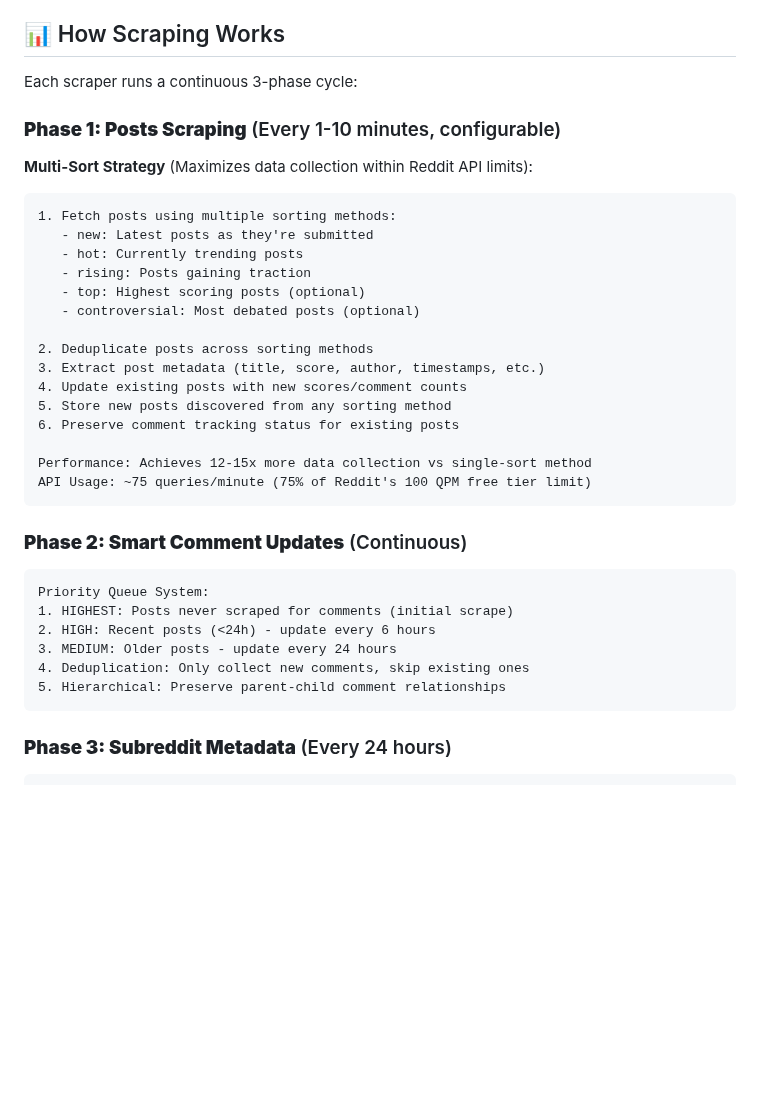
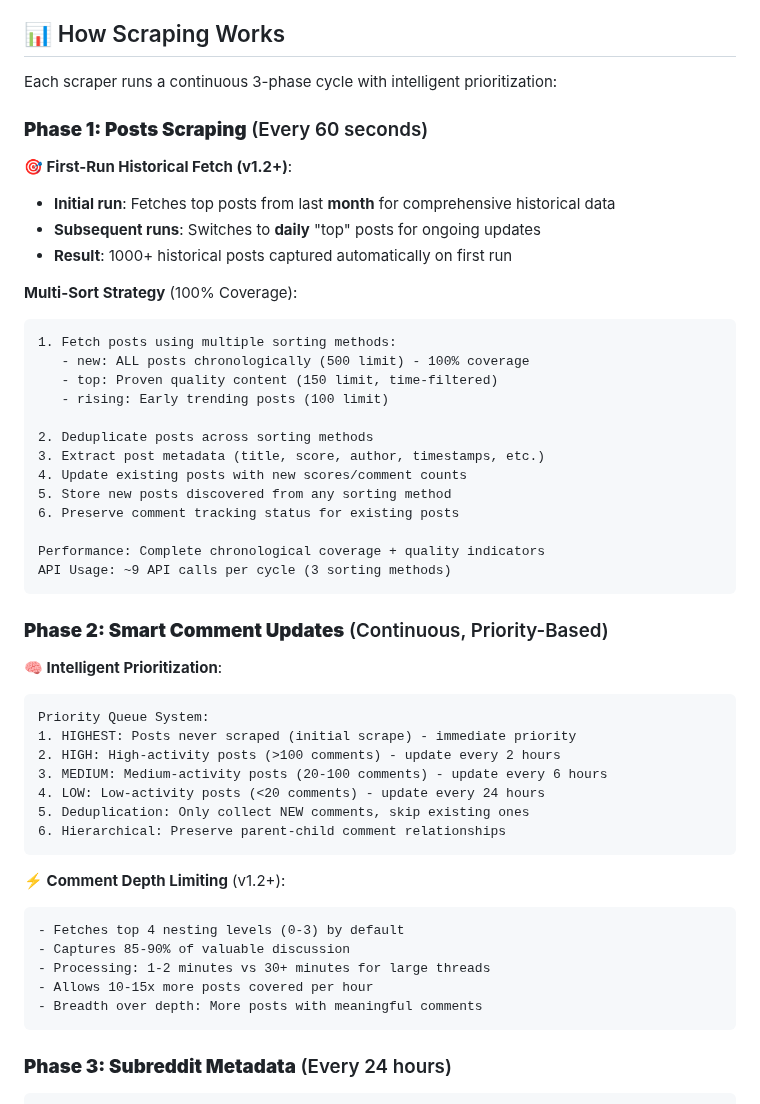
Before and after one commit to noldoAI/scrape-subreddit-data, a Markdown page: docs/README.md, the part around one of its changes. GitHub-like rendering; blank space fills up the shorter version.

````diff
--- a/docs/README.md
+++ b/docs/README.md
@@ -67,19 +67,22 @@ The system consists of three main components:
 
 ## 📊 How Scraping Works
 
-Each scraper runs a continuous 3-phase cycle:
+Each scraper runs a continuous 3-phase cycle with intelligent prioritization:
 
-### **Phase 1: Posts Scraping** (Every 1-10 minutes, configurable)
+### **Phase 1: Posts Scraping** (Every 60 seconds)
 
-**Multi-Sort Strategy** (Maximizes data collection within Reddit API limits):
+**🎯 First-Run Historical Fetch (v1.2+)**:
+- **Initial run**: Fetches top posts from last **month** for comprehensive historical data
+- **Subsequent runs**: Switches to **daily** "top" posts for ongoing updates
+- **Result**: 1000+ historical posts captured automatically on first run
+
+**Multi-Sort Strategy** (100% Coverage):
 
 ```
 1. Fetch posts using multiple sorting methods:
-   - new: Latest posts as they're submitted
-   - hot: Currently trending posts
-   - rising: Posts gaining traction
-   - top: Highest scoring posts (optional)
-   - controversial: Most debated posts (optional)
+   - new: ALL posts chronologically (500 limit) - 100% coverage
+   - top: Proven quality content (150 limit, time-filtered)
+   - rising: Early trending posts (100 limit)
 
 2. Deduplicate posts across sorting methods
 3. Extract post metadata (title, score, author, timestamps, etc.)
@@ -87,19 +90,30 @@ Each scraper runs a continuous 3-phase cycle:
 5. Store new posts discovered from any sorting method
 6. Preserve comment tracking status for existing posts
 
-Performance: Achieves 12-15x more data collection vs single-sort method
-API Usage: ~75 queries/minute (75% of Reddit's 100 QPM free tier limit)
+Performance: Complete chronological coverage + quality indicators
+API Usage: ~9 API calls per cycle (3 sorting methods)
 ```
 
-### **Phase 2: Smart Comment Updates** (Continuous)
+### **Phase 2: Smart Comment Updates** (Continuous, Priority-Based)
 
+**🧠 Intelligent Prioritization**:
 ```
 Priority Queue System:
-1. HIGHEST: Posts never scraped for comments (initial scrape)
-2. HIGH: Recent posts (<24h) - update every 6 hours
-3. MEDIUM: Older posts - update every 24 hours
-4. Deduplication: Only collect new comments, skip existing ones
-5. Hierarchical: Preserve parent-child comment relationships
+1. HIGHEST: Posts never scraped (initial scrape) - immediate priority
+2. HIGH: High-activity posts (>100 comments) - update every 2 hours
+3. MEDIUM: Medium-activity posts (20-100 comments) - update every 6 hours
+4. LOW: Low-activity posts (<20 comments) - update every 24 hours
+5. Deduplication: Only collect NEW comments, skip existing ones
+6. Hierarchical: Preserve parent-child comment relationships
+```
+
+**⚡ Comment Depth Limiting** (v1.2+):
+```
+- Fetches top 4 nesting levels (0-3) by default
+- Captures 85-90% of valuable discussion
+- Processing: 1-2 minutes vs 30+ minutes for large threads
+- Allows 10-15x more posts covered per hour
+- Breadth over depth: More posts with meaningful comments
 ```
 
 ### **Phase 3: Subreddit Metadata** (Every 24 hours)
````
Also changed, not shown: other parts of docs/README.md (+32 -25 lines).
